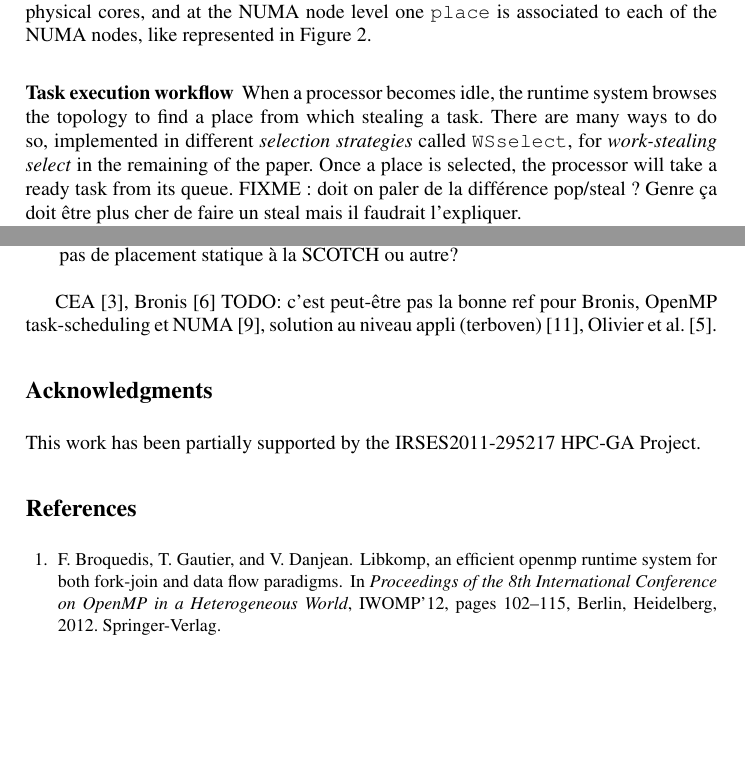
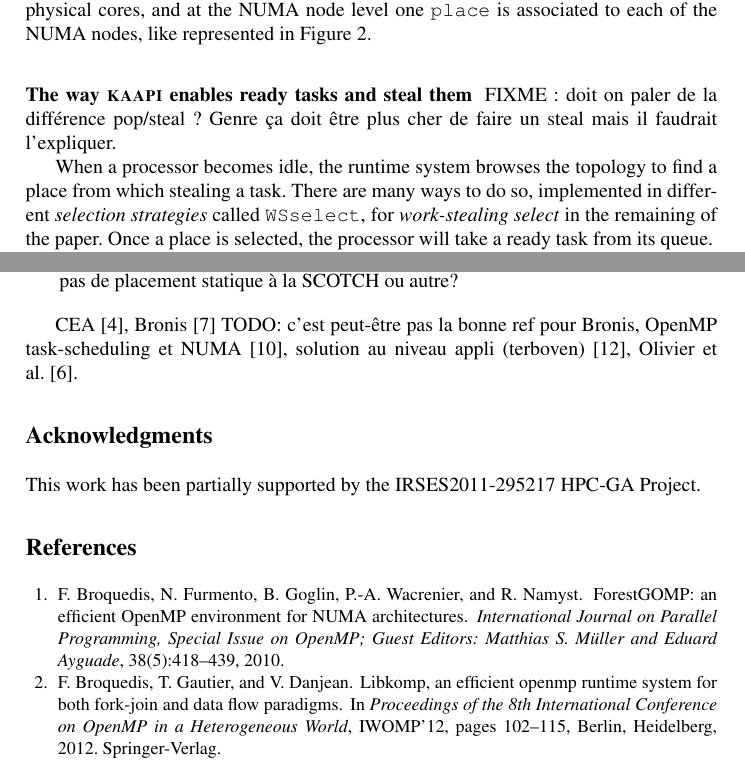
Before and after one commit to viroulep/phd-thesis, a LaTeX paper (papers/europar2016/europar2016.tex, which reads papers/europar2016/Bib/paper.bib): two parts of pages 6 and 14 of 15, joined at a grey line, cut so that both start at the same text, the shorter picture padded with empty space. Compiled offline with pdfLaTeX.

Commit message:
[europar2016] Refs.

```diff
--- a/papers/europar2016/Bib/paper.bib
+++ b/papers/europar2016/Bib/paper.bib
@@ -373,3 +373,12 @@ keywords = {StarPU}
   biburl    = {http://dblp.uni-trier.de/rec/bib/conf/europar/TchiboukdjianDGMR10},
   bibsource = {dblp computer science bibliography, http://dblp.org}
 }
+
+@Article{BroFurGogWacNam10IJPP,
+author = {Fran\c{c}ois Broquedis and Nathalie Furmento and Brice Goglin and Pierre-Andr{\'e} Wacrenier and Raymond Namyst},
+title = {{ForestGOMP: an efficient OpenMP environment for NUMA architectures}},
+journal = {International Journal on Parallel Programming, Special Issue on OpenMP; Guest Editors: Matthias S. M\"uller and Eduard Ayguade},
+year = 2010,
+volume = 38,
+number = 5,
+pages = {418-439},
--- a/papers/europar2016/europar2016.tex
+++ b/papers/europar2016/europar2016.tex
@@ -458,13 +458,13 @@ at the NUMA node level one \verb/place/ is associated to each of the NUMA nodes,
 Figure \ref{fig:detail-topology}.
 
 
-\subsubsection{Task execution workflow}
+\subsubsection{The way \kaapi enables ready tasks and steal them}
+FIXME : doit on paler de la différence pop/steal ? Genre ça doit être plus cher de
+faire un steal mais il faudrait l'expliquer.
 
 When a processor becomes idle, the runtime system browses the topology to find a place from which stealing a task.
 There are many ways to do so, implemented in different \emph{selection strategies} called \verb/WSselect/, for \emph{work-stealing select} in the remaining of the paper.
 Once a place is selected, the processor will take a ready task from its queue.
-FIXME : doit on paler de la différence pop/steal ? Genre ça doit être plus cher de
-faire un steal mais il faudrait l'expliquer.
 
 The completion of a task most of the time unlocks the execution of some of its children in the dependency graph.
 This means marking them as ready for execution and pushing at least one of them to a place.
```
Also changed, not shown: papers/europar2016/Bib/paper.bib (5 more changed lines).
